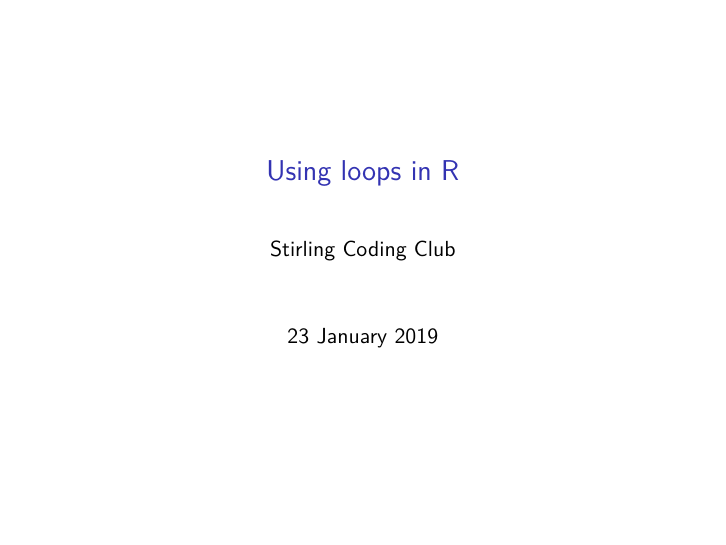
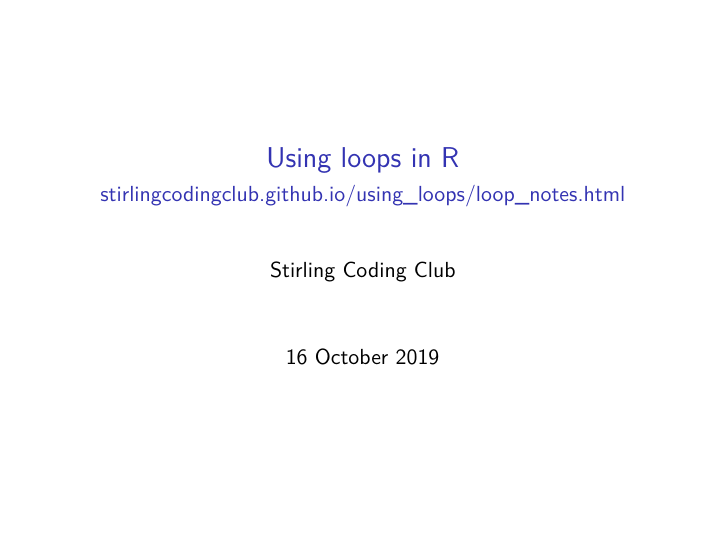
Before and after one commit to StirlingCodingClub/using_loops, an R Markdown document (loop_presentation.Rmd): page 1 of 14. Rendered offline with R 4.5, knitr and Pandoc, then LaTeX, with nearby package versions.

Commit message:
Fix date and add URL

```diff
--- a/loop_presentation.Rmd
+++ b/loop_presentation.Rmd
@@ -1,7 +1,8 @@
 ---
 title: "Using loops in R"
 author: "Stirling Coding Club"
-date: "23 January 2019"
+subtitle: stirlingcodingclub.github.io/using_loops/loop_notes.html
+date: "16 October 2019"
 output:
   beamer_presentation:
     theme: "default"
```
Also changed, not shown: loop_presentation.pdf.
